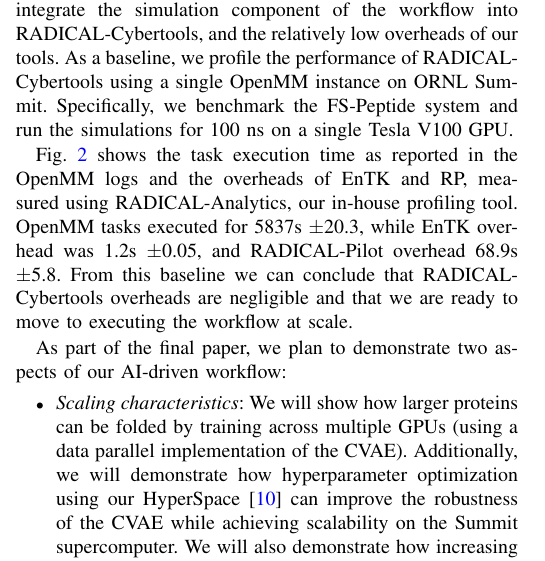
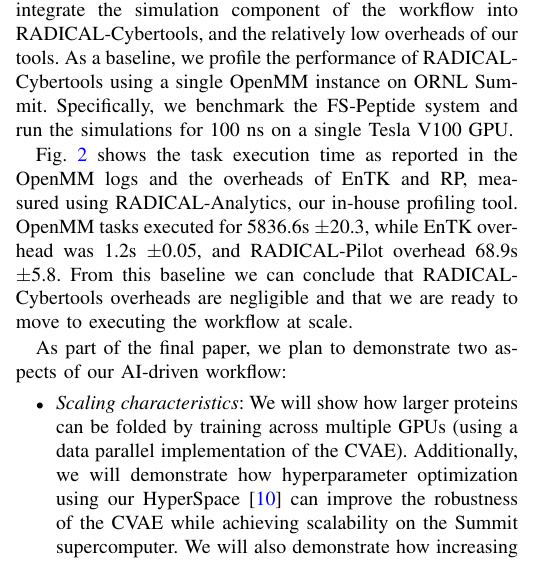
Before and after one commit to radical-collaboration/DeepDriveMD, a LaTeX paper (papers/parco-micro-XtendedAbstract.tex): part of one column of page 2 of 3, cut so that both start at the same text. Compiled offline with pdfLaTeX.

Commit message:
Accuracy OMM runtime

```diff
--- a/papers/parco-micro-XtendedAbstract.tex
+++ b/papers/parco-micro-XtendedAbstract.tex
@@ -165,7 +165,7 @@
 Fig.~\ref{fig:single_openmm} shows the task execution time as reported in the
 OpenMM logs and the overheads of EnTK and RP, measured using
 RADICAL-Analytics, our in-house profiling tool. OpenMM tasks executed for
-5837s $\pm$20.3, while EnTK overhead was 1.2s $\pm$0.05, and
+5836.6s $\pm$20.3, while EnTK overhead was 1.2s $\pm$0.05, and
 RADICAL-Pilot overhead 68.9s $\pm$5.8. From this baseline we can
 conclude that RADICAL-Cybertools overheads are negligible and that we are
 ready to move to executing the workflow at scale.
```
